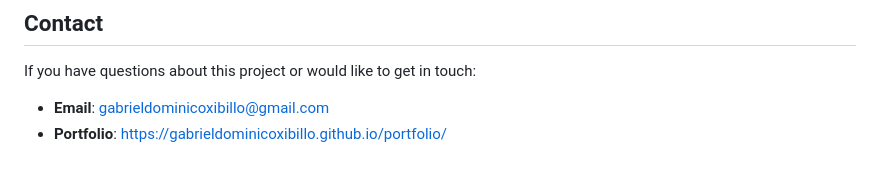
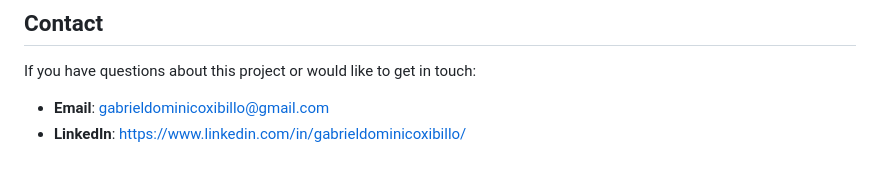
Before and after one commit to gabrieldominicoxibillo/seo-content-processor, a Markdown page: README.md, the part around the change. Drawn GitHub-style.

Commit message:
Update contact information in README

```diff
--- a/README.md
+++ b/README.md
@@ -151,4 +151,4 @@ The entire application runs locally on your computer and does not require an int
 If you have questions about this project or would like to get in touch:
 
 - **Email**: gabrieldominicoxibillo@gmail.com
-- **Portfolio**: https://gabrieldominicoxibillo.github.io/portfolio/
+- **LinkedIn**: https://www.linkedin.com/in/gabrieldominicoxibillo/
```
